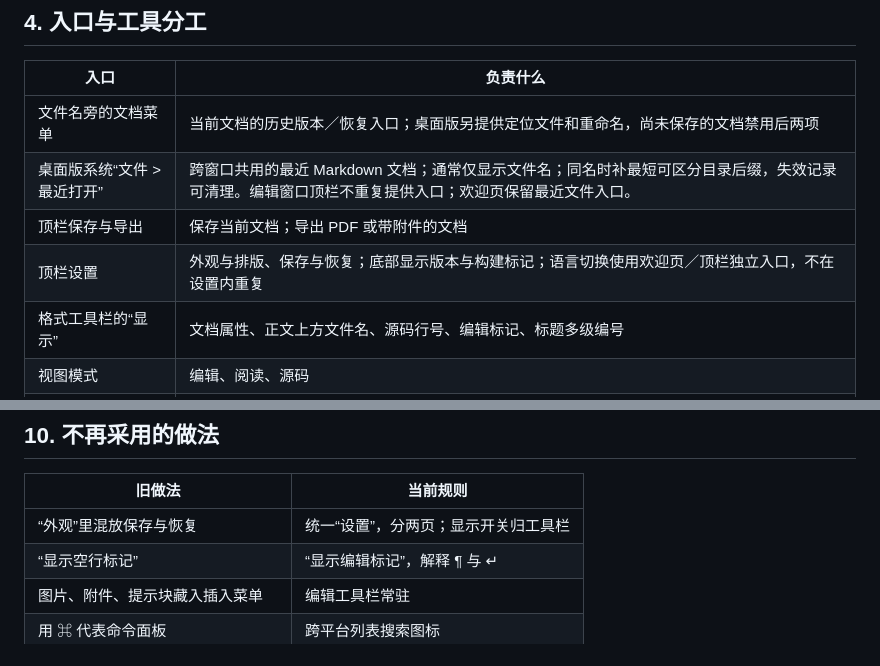
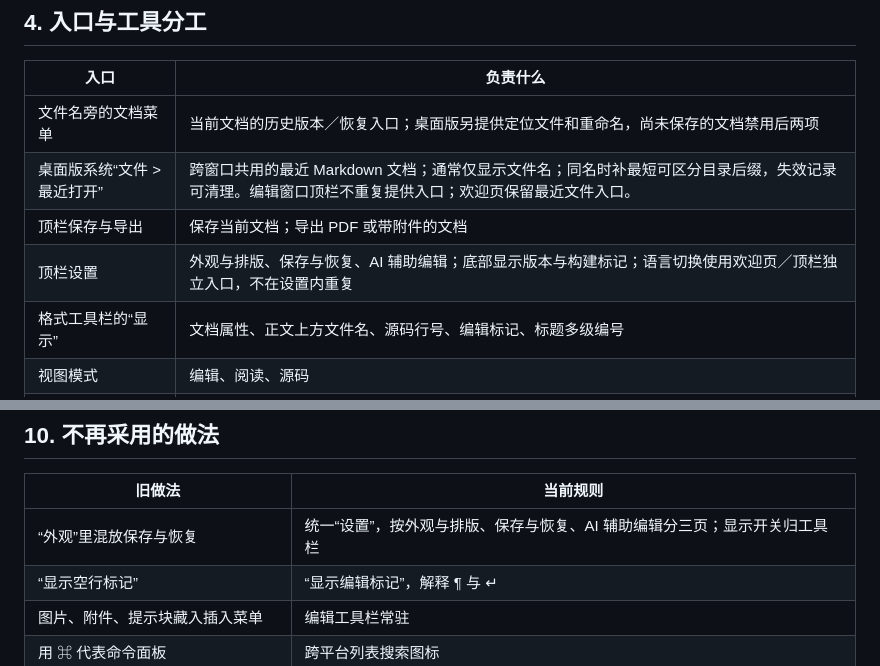
Before and after one commit to CoozeeWang/leaf-markdown, a Markdown page: docs/STYLEBOOK.md, 2 parts joined by grey strips. GitHub-like rendering.

```diff
--- a/docs/STYLEBOOK.md
+++ b/docs/STYLEBOOK.md
@@ -133,7 +133,7 @@
 | 文件名旁的文档菜单 | 当前文档的历史版本／恢复入口；桌面版另提供定位文件和重命名，尚未保存的文档禁用后两项 |
 | 桌面版系统“文件 > 最近打开” | 跨窗口共用的最近 Markdown 文档；通常仅显示文件名；同名时补最短可区分目录后缀，失效记录可清理。编辑窗口顶栏不重复提供入口；欢迎页保留最近文件入口。 |
 | 顶栏保存与导出 | 保存当前文档；导出 PDF 或带附件的文档 |
-| 顶栏设置 | 外观与排版、保存与恢复；底部显示版本与构建标记；语言切换使用欢迎页／顶栏独立入口，不在设置内重复 |
+| 顶栏设置 | 外观与排版、保存与恢复、AI 辅助编辑；底部显示版本与构建标记；语言切换使用欢迎页／顶栏独立入口，不在设置内重复 |
 | 格式工具栏的“显示” | 文档属性、正文上方文件名、源码行号、编辑标记、标题多级编号 |
 | 视图模式 | 编辑、阅读、源码 |
 | 查找 | 当前文档内查找与替换 |
@@ -330,7 +332,7 @@ macOS 窗口标题栏、工具栏文件名与页面文件名指向同一文件
 
 | 旧做法 | 当前规则 |
 | --- | --- |
-| “外观”里混放保存与恢复 | 统一“设置”，分两页；显示开关归工具栏 |
+| “外观”里混放保存与恢复 | 统一“设置”，按外观与排版、保存与恢复、AI 辅助编辑分三页；显示开关归工具栏 |
 | “显示空行标记” | “显示编辑标记”，解释 ¶ 与 ↵ |
 | 图片、附件、提示块藏入插入菜单 | 编辑工具栏常驻 |
 | 用 ⌘ 代表命令面板 | 跨平台列表搜索图标 |
```
Also changed, not shown: other parts of docs/STYLEBOOK.md (+5 -3 lines).
